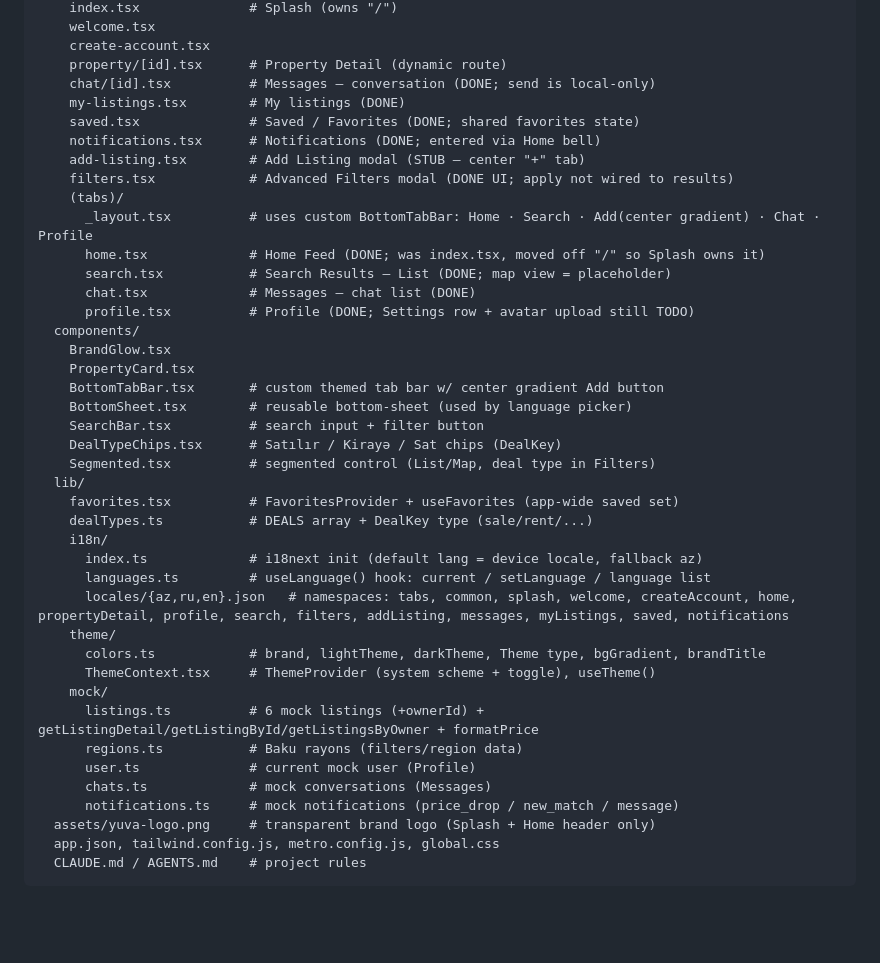
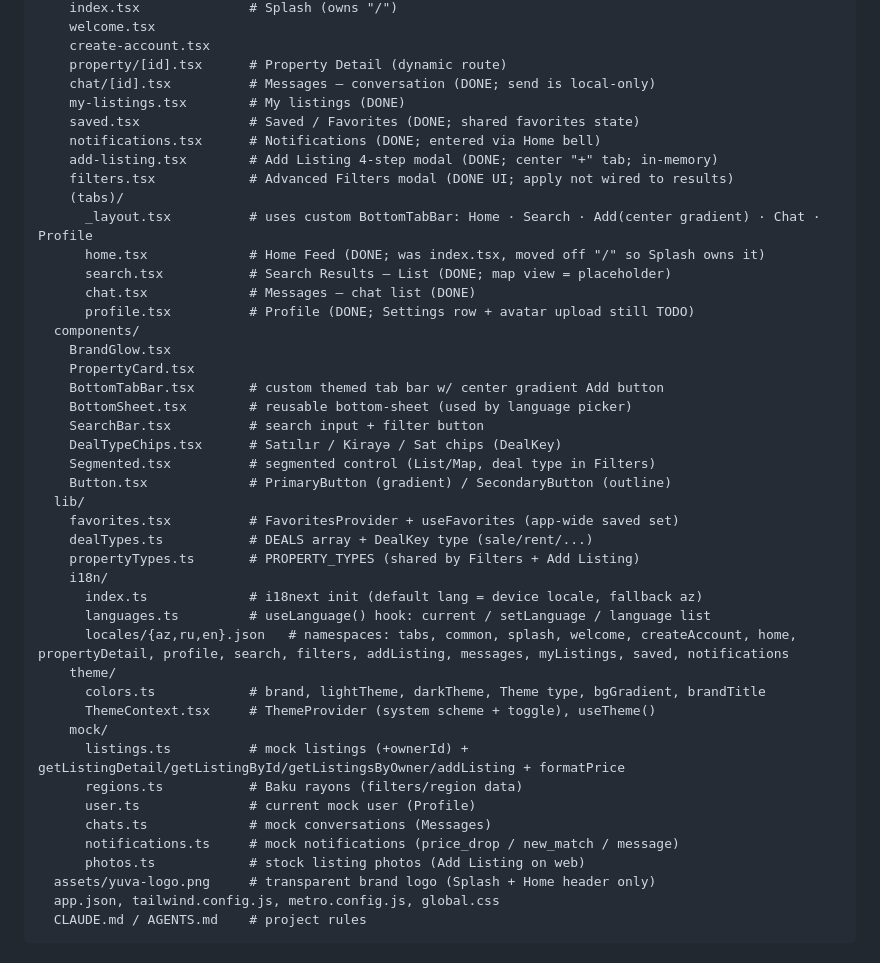
Before and after one commit to vussomusic-ctrl/Yuva, a Markdown page: PROGRESS.md, the part around one of its changes. Rendered like a GitHub page; blank space fills up the shorter version.

```diff
--- a/PROGRESS.md
+++ b/PROGRESS.md
@@ -73,7 +76,7 @@ yuva-app/
     my-listings.tsx        # My listings (DONE)
     saved.tsx              # Saved / Favorites (DONE; shared favorites state)
     notifications.tsx      # Notifications (DONE; entered via Home bell)
-    add-listing.tsx        # Add Listing modal (STUB — center "+" tab)
+    add-listing.tsx        # Add Listing 4-step modal (DONE; center "+" tab; in-memory)
     filters.tsx            # Advanced Filters modal (DONE UI; apply not wired to results)
     (tabs)/
       _layout.tsx          # uses custom BottomTabBar: Home · Search · Add(center gradient) · Chat · Profile
@@ -89,9 +92,11 @@ yuva-app/
     SearchBar.tsx          # search input + filter button
     DealTypeChips.tsx      # Satılır / Kirayə / Sat chips (DealKey)
     Segmented.tsx          # segmented control (List/Map, deal type in Filters)
+    Button.tsx             # PrimaryButton (gradient) / SecondaryButton (outline)
   lib/
     favorites.tsx          # FavoritesProvider + useFavorites (app-wide saved set)
     dealTypes.ts           # DEALS array + DealKey type (sale/rent/...)
+    propertyTypes.ts       # PROPERTY_TYPES (shared by Filters + Add Listing)
     i18n/
       index.ts             # i18next init (default lang = device locale, fallback az)
       languages.ts         # useLanguage() hook: current / setLanguage / language list
@@ -100,11 +105,12 @@ yuva-app/
       colors.ts            # brand, lightTheme, darkTheme, Theme type, bgGradient, brandTitle
       ThemeContext.tsx     # ThemeProvider (system scheme + toggle), useTheme()
     mock/
-      listings.ts          # 6 mock listings (+ownerId) + getListingDetail/getListingById/getListingsByOwner + formatPrice
+      listings.ts          # mock listings (+ownerId) + getListingDetail/getListingById/getListingsByOwner/addListing + formatPrice
       regions.ts           # Baku rayons (filters/region data)
       user.ts              # current mock user (Profile)
       chats.ts             # mock conversations (Messages)
       notifications.ts     # mock notifications (price_drop / new_match / message)
+      photos.ts            # stock listing photos (Add Listing on web)
   assets/yuva-logo.png     # transparent brand logo (Splash + Home header only)
   app.json, tailwind.config.js, metro.config.js, global.css
   CLAUDE.md / AGENTS.md    # project rules
```
Also changed, not shown: other parts of PROGRESS.md (+32 -26 lines).
